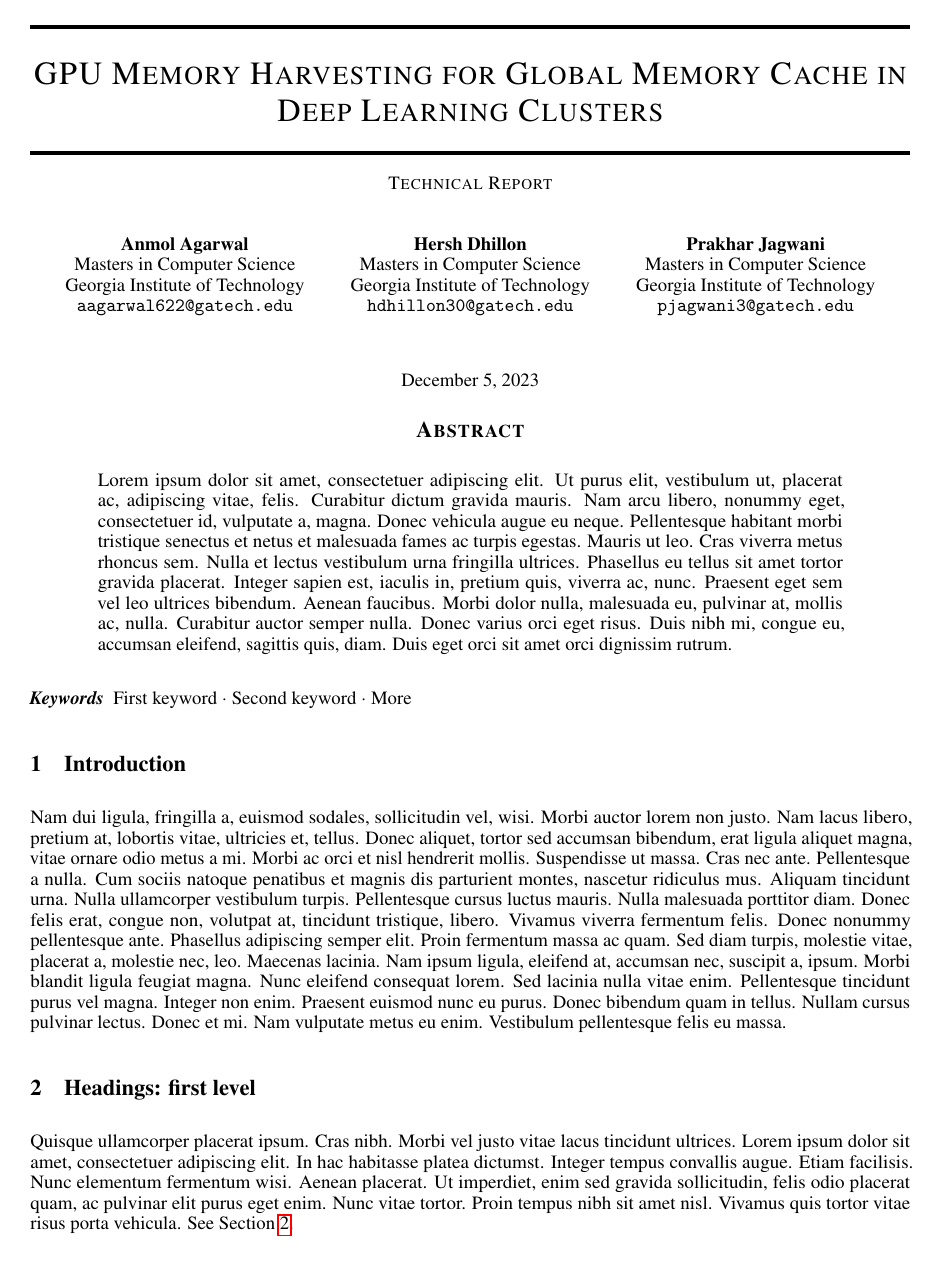
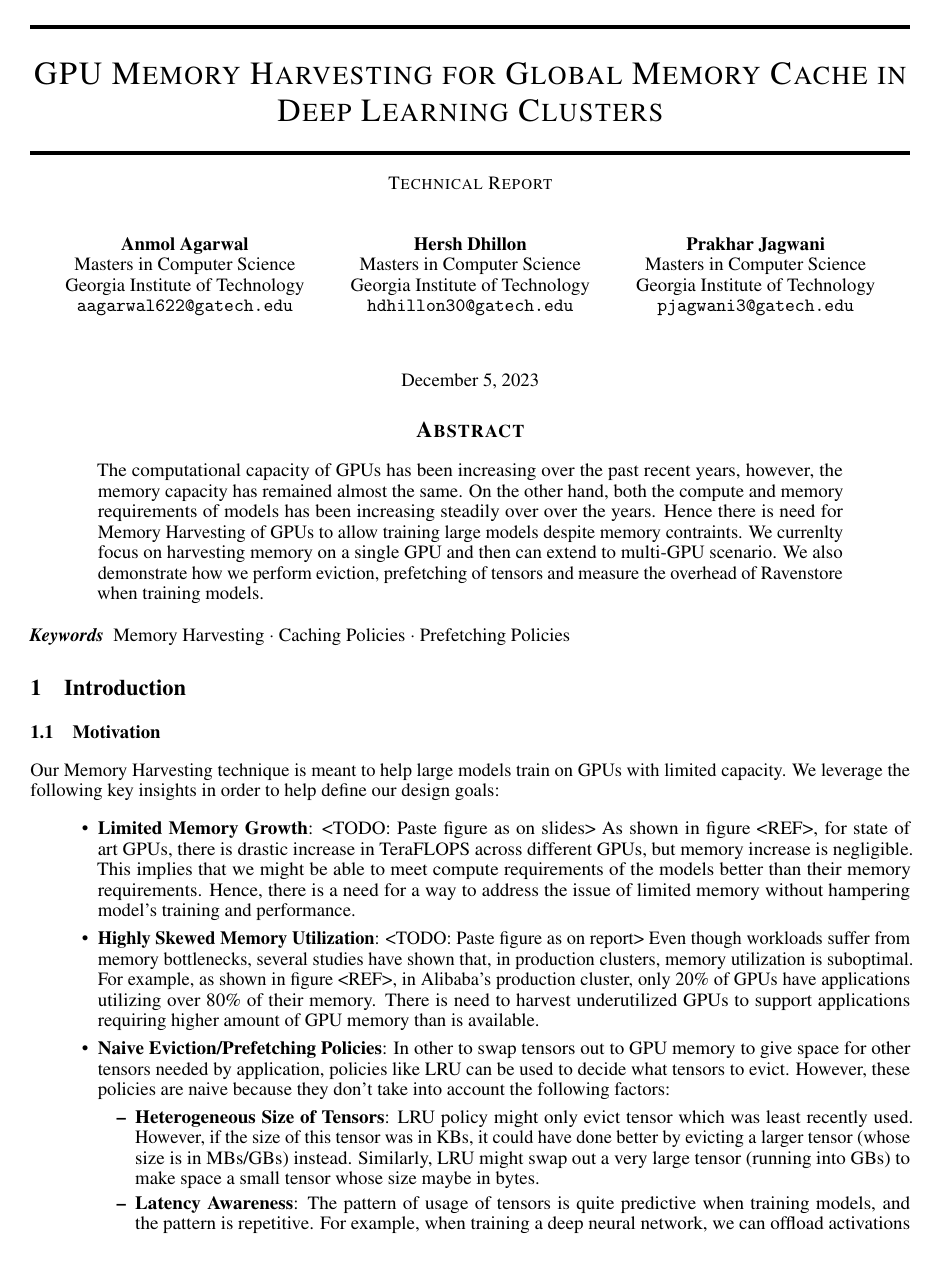
Before and after one commit to Prakhar314/CS8803-SMR-Report, a LaTeX paper (template.tex): page 1 of 3 before the commit and page 1 of 4 after it. Compiled offline with pdfLaTeX.

Commit message:
Abstract and Introduction done

```diff
--- a/template.tex
+++ b/template.tex
@@ -90,14 +90,42 @@ pdfkeywords={First keyword, Second keyword, More},
 \maketitle
 
 \begin{abstract}
-	\lipsum[1]
+The computational capacity of GPUs has been increasing over the past recent years, however, the memory capacity
+has remained almost the same. On the other hand, both the compute and memory requirements of
+models has been increasing steadily over over the years. Hence there is need for
+Memory Harvesting of GPUs to allow training large models despite memory contraints. We
+currenlty focus on harvesting memory on a single GPU and then can extend to multi-GPU scenario.
+We also demonstrate how we perform eviction, prefetching of tensors and measure the overhead
+of Ravenstore when training models.
 \end{abstract}
 
 
 % keywords can be removed
-\keywords{First keyword \and Second keyword \and More}
+\keywords{Memory Harvesting \and Caching Policies \and Prefetching Policies}
 
 
 \section{Introduction}
-\lipsum[2]
-\lipsum[3]
+\subsection{Motivation}
+Our Memory Harvesting technique is meant to help large models train on GPUs with limited capacity.
+We leverage the following key insights in order to help define our design goals:
+\begin{itemize}
+	\item \textbf{Limited Memory Growth}: <TODO: Paste figure as on slides> As shown in figure <REF>, for state of
+	art GPUs, there is drastic increase in TeraFLOPS across different GPUs, but memory increase is negligible.
+	This implies that we might be able to meet compute requirements of the models better than their memory requirements.
+	Hence, there is a need for a way to address the issue of limited memory without hampering model's training and performance.
+	\item \textbf{Highly Skewed Memory Utilization}: <TODO: Paste figure as on report>
+	Even though workloads suffer from memory bottlenecks, several studies have shown that, in production clusters, memory utilization
+	is suboptimal. For example, as shown in figure <REF>, in Alibaba's production cluster, only 20\% of GPUs have applications
+	utilizing over 80\% of their memory. There is need to harvest underutilized GPUs to support applications requiring
+	higher amount of GPU memory than is available.
+	\item \textbf{Naive Eviction/Prefetching Policies}: In other to swap tensors out to GPU memory to give space for other tensors needed by application,
+	policies like LRU can be used to decide what tensors to evict. However, these policies are naive because they don't take into account the following factors:
+	\begin{itemize}
+		\item \textbf{Heterogeneous Size of Tensors}: LRU policy might only evict tensor which was least recently used. However,
+		if the size of this tensor was in KBs, it could have done better by evicting a larger tensor (whose size is in MBs/GBs) instead. Similarly,
+		LRU might swap out a very large tensor (running into GBs) to make space a small tensor whose size maybe in bytes.
+		\item \textbf{Latency Awareness}: The pattern of usage of tensors is quite predictive when training models, and the pattern is repetitive. For example,
+		when training a deep neural network, we can offload activations generated at each layer to CPU because they are not going to be required before backward propagation phase.
+		Now, since we know that activations which were generated most recently (i.e. from last layer), would be needed first.
+		A smart prefetching policy will know this pattern, and decide to prefetch activations starting from the last layer.
+	\end{itemize}
```
Also changed, not shown: template.pdf, template.tex (38 more changed lines).
